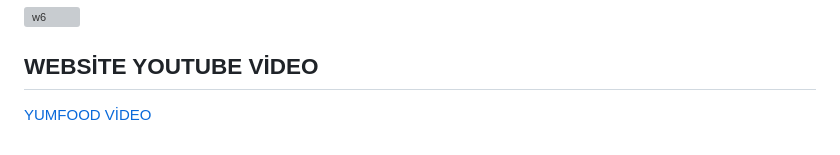
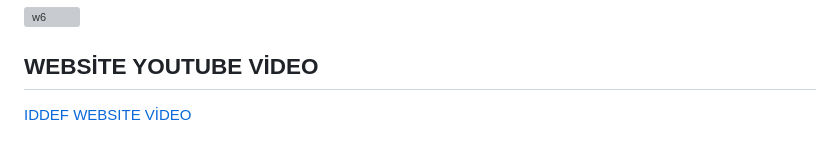
Before and after one commit to emirhanbaran0/IDDEF-WEB-SITE-PROJECT, a Markdown page: README.md, the part around the change. Rendered like a GitHub page; grey boxes are pictures that could not be loaded.

```diff
--- a/README.md
+++ b/README.md
@@ -89,4 +89,4 @@ On the page redirected by this button, the user registers by entering their info
 
 
 ## WEBSİTE YOUTUBE VİDEO
-[YUMFOOD VİDEO](https://youtu.be/LCT1f_yoZh4)
+[IDDEF WEBSITE VİDEO](https://youtu.be/LCT1f_yoZh4)
```
